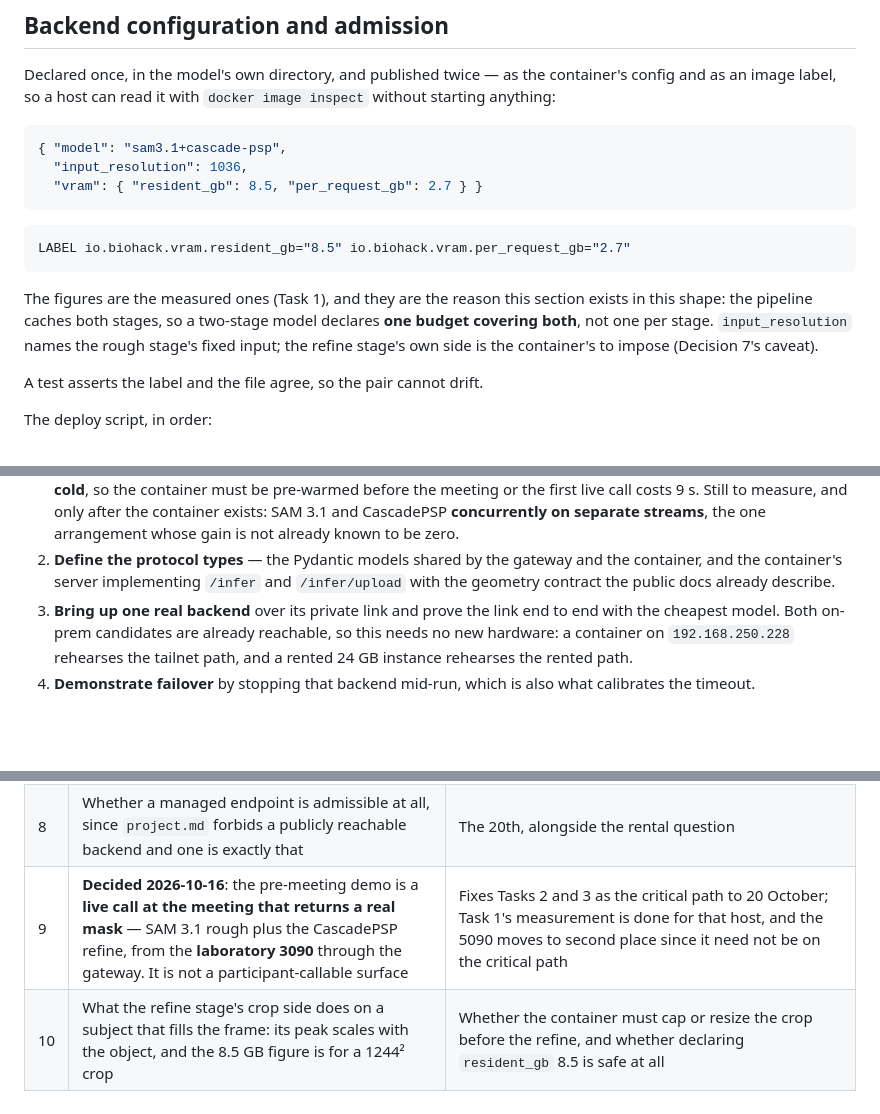
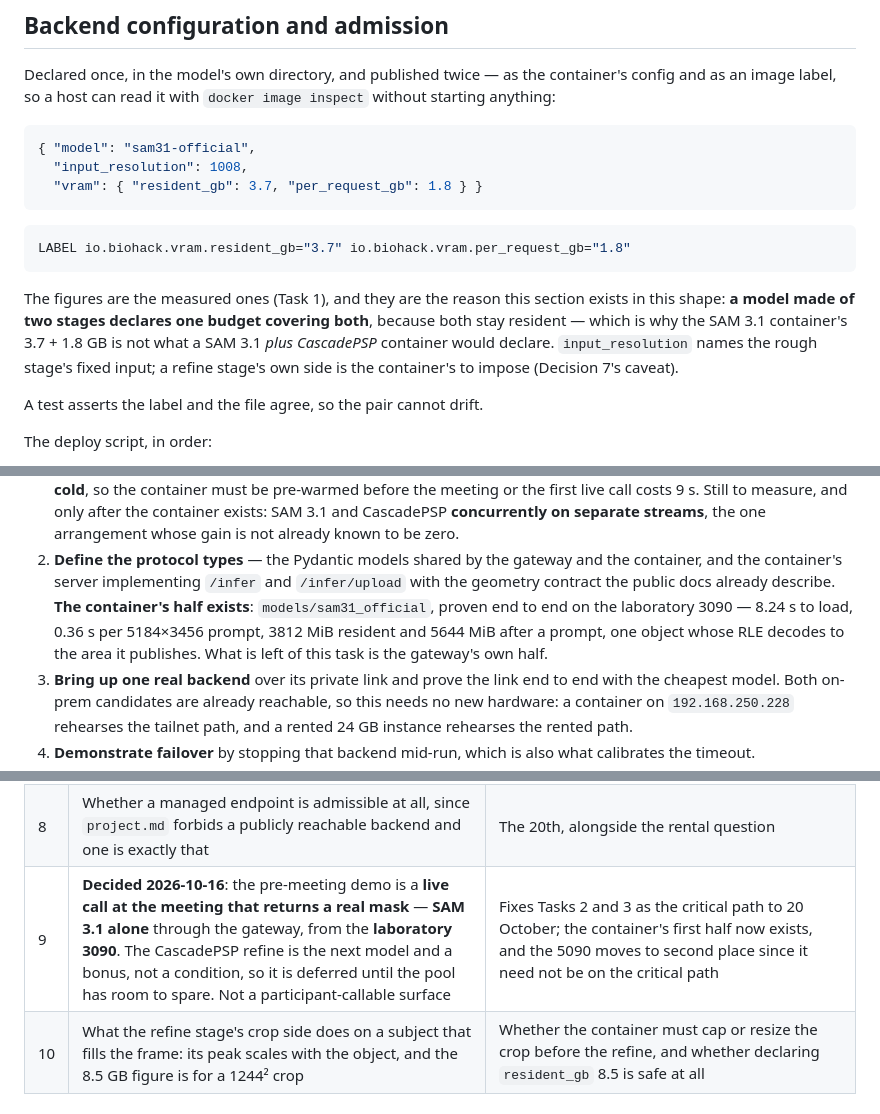
Before and after one commit to UTokyo-FieldPhenomics-Lab/gwhs-biohackathon-api-gateway, a Markdown page: .agents/plans/2026101609_gpu-compute-plane.md, 3 parts joined by grey strips. Rendered like a GitHub page; blank space fills up the shorter version.

Commit message:
feat(models): record the first container, and narrow the demo to SAM 3.1 alone
- Point the submodule at the commit that adds models/sam31_official, so the model revision the
  published id answers from is recorded here rather than inferred
- Narrow the pre-meeting demo: SAM 3.1 alone, with the CascadePSP refine as the bonus it is, which
  takes the second stage off the critical path
- Correct the declaration example to the measured figures of the container that exists, and say why
  a two-stage model would declare one budget covering both
- Record in Task 2 that the container's half exists and what remains is the gateway's

````diff
--- a/.agents/plans/2026101609_gpu-compute-plane.md
+++ b/.agents/plans/2026101609_gpu-compute-plane.md
@@ -181,19 +181,20 @@ Declared once, in the model's own directory, and published twice — as the cont
 an image label, so a host can read it with `docker image inspect` without starting anything:
 
 ```jsonc
-{ "model": "sam3.1+cascade-psp",
-  "input_resolution": 1036,
-  "vram": { "resident_gb": 8.5, "per_request_gb": 2.7 } }
+{ "model": "sam31-official",
+  "input_resolution": 1008,
+  "vram": { "resident_gb": 3.7, "per_request_gb": 1.8 } }
 ```
 
 ```dockerfile
-LABEL io.biohack.vram.resident_gb="8.5" io.biohack.vram.per_request_gb="2.7"
+LABEL io.biohack.vram.resident_gb="3.7" io.biohack.vram.per_request_gb="1.8"
 ```
 
 The figures are the measured ones (Task 1), and they are the reason this section exists in this
-shape: the pipeline caches both stages, so a two-stage model declares **one budget covering both**,
-not one per stage. `input_resolution` names the rough stage's fixed input; the refine stage's own
-side is the container's to impose (Decision 7's caveat).
+shape: **a model made of two stages declares one budget covering both**, because both stay resident —
+which is why the SAM 3.1 container's 3.7 + 1.8 GB is not what a SAM 3.1 *plus CascadePSP* container
+would declare. `input_resolution` names the rough stage's fixed input; a refine stage's own side is
+the container's to impose (Decision 7's caveat).
 
 A test asserts the label and the file agree, so the pair cannot drift.
 
@@ -281,7 +282,10 @@ hand.
    arrangement whose gain is not already known to be zero.
 2. **Define the protocol types** — the Pydantic models shared by the gateway and the container, and
    the container's server implementing `/infer` and `/infer/upload` with the geometry contract the
-   public docs already describe.
+   public docs already describe. **The container's half exists**: `models/sam31_official`, proven end
+   to end on the laboratory 3090 — 8.24 s to load, 0.36 s per 5184×3456 prompt, 3812 MiB resident and
+   5644 MiB after a prompt, one object whose RLE decodes to the area it publishes. What is left of
+   this task is the gateway's own half.
 3. **Bring up one real backend** over its private link and prove the link end to end with the
    cheapest model. Both on-prem candidates are already reachable, so this needs no new hardware: a
    container on `192.168.250.228` rehearses the tailnet path, and a rented 24 GB instance rehearses
@@ -302,5 +306,5 @@ hand.
 | 6 | Whether the second borrowed 5090 arrives | Concurrency, not redundancy: it lands inside the laboratory's existing fault domain |
 | 7 | `../rules/project.md` still states the tag-and-access-policy invariant, which the event deviates from; `deploy/README.md` §1.3 records the deviation, and `../rules/deploy.md` never stated it — the plan listed that file in error | Amending the invariant lands with the implementation, per the note above |
 | 8 | Whether a managed endpoint is admissible at all, since `project.md` forbids a publicly reachable backend and one is exactly that | The 20th, alongside the rental question |
-| 9 | **Decided 2026-10-16**: the pre-meeting demo is a **live call at the meeting that returns a real mask** — SAM 3.1 rough plus the CascadePSP refine, from the **laboratory 3090** through the gateway. It is not a participant-callable surface | Fixes Tasks 2 and 3 as the critical path to 20 October; Task 1's measurement is done for that host, and the 5090 moves to second place since it need not be on the critical path |
+| 9 | **Decided 2026-10-16**: the pre-meeting demo is a **live call at the meeting that returns a real mask** — **SAM 3.1 alone** through the gateway, from the **laboratory 3090**. The CascadePSP refine is the next model and a bonus, not a condition, so it is deferred until the pool has room to spare. Not a participant-callable surface | Fixes Tasks 2 and 3 as the critical path to 20 October; the container's first half now exists, and the 5090 moves to second place since it need not be on the critical path |
 | 10 | What the refine stage's crop side does on a subject that fills the frame: its peak scales with the object, and the 8.5 GB figure is for a 1244² crop | Whether the container must cap or resize the crop before the refine, and whether declaring `resident_gb` 8.5 is safe at all |
````
